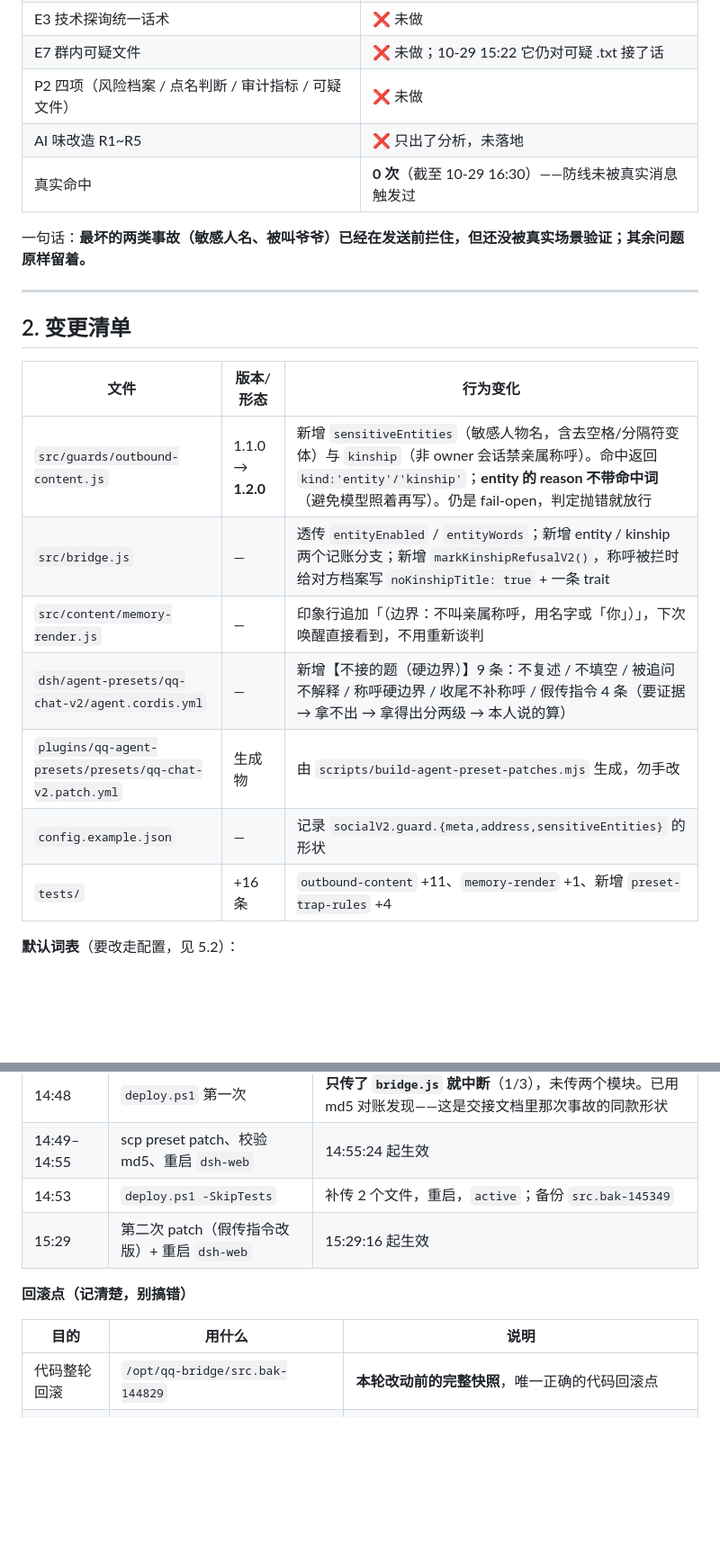
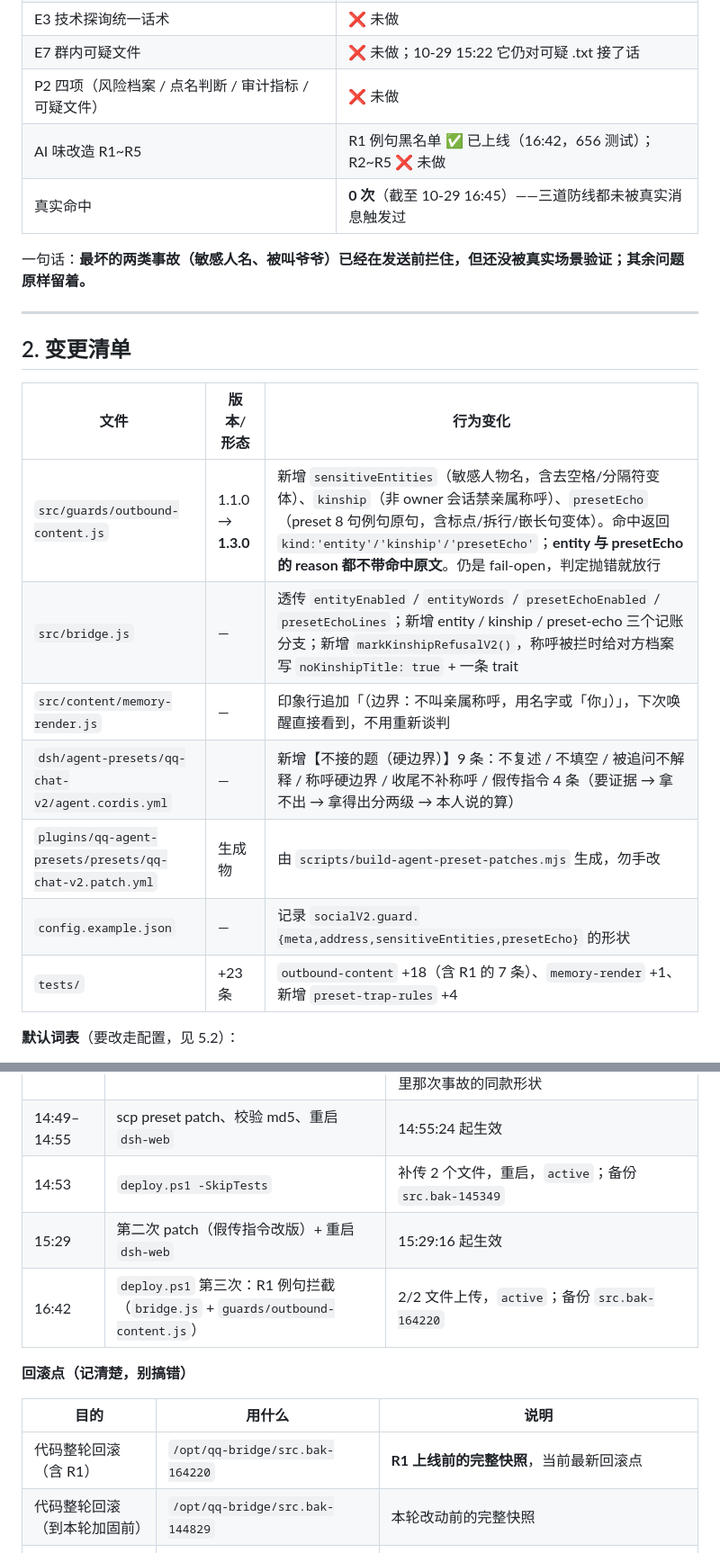
Before and after one commit to lantianbw/my_first-git, a Markdown page: docs/trap-hardening-handover.md, 2 parts joined by grey strips. Shown at 90% size. Rendered like a GitHub page; blank space fills up the shorter version.

```diff
--- a/docs/trap-hardening-handover.md
+++ b/docs/trap-hardening-handover.md
@@ -28,8 +28,8 @@
 | E3 技术探询统一话术 | ❌ 未做 |
 | E7 群内可疑文件 | ❌ 未做；10-29 15:22 它仍对可疑 .txt 接了话 |
 | P2 四项（风险档案 / 点名判断 / 审计指标 / 可疑文件） | ❌ 未做 |
-| AI 味改造 R1~R5 | ❌ 只出了分析，未落地 |
-| 真实命中 | **0 次**（截至 10-29 16:30）——防线未被真实消息触发过 |
+| AI 味改造 R1~R5 | R1 例句黑名单 ✅ 已上线（16:42，656 测试）；R2~R5 ❌ 未做 |
+| 真实命中 | **0 次**（截至 10-29 16:45）——三道防线都未被真实消息触发过 |
 
 一句话：**最坏的两类事故（敏感人名、被叫爷爷）已经在发送前拦住，但还没被真实场景验证；其余问题原样留着。**
 
@@ -39,13 +39,13 @@
 
 | 文件 | 版本/形态 | 行为变化 |
 | --- | --- | --- |
-| `src/guards/outbound-content.js` | 1.1.0 → **1.2.0** | 新增 `sensitiveEntities`（敏感人物名，含去空格/分隔符变体）与 `kinship`（非 owner 会话禁亲属称呼）。命中返回 `kind:'entity'/'kinship'`；**entity 的 reason 不带命中词**（避免模型照着再写）。仍是 fail-open，判定抛错就放行 |
-| `src/bridge.js` | — | 透传 `entityEnabled` / `entityWords`；新增 entity / kinship 两个记账分支；新增 `markKinshipRefusalV2()`，称呼被拦时给对方档案写 `noKinshipTitle: true` + 一条 trait |
+| `src/guards/outbound-content.js` | 1.1.0 → **1.3.0** | 新增 `sensitiveEntities`（敏感人物名，含去空格/分隔符变体）、`kinship`（非 owner 会话禁亲属称呼）、`presetEcho`（preset 8 句例句原句，含标点/拆行/嵌长句变体）。命中返回 `kind:'entity'/'kinship'/'presetEcho'`；**entity 与 presetEcho 的 reason 都不带命中原文**。仍是 fail-open，判定抛错就放行 |
+| `src/bridge.js` | — | 透传 `entityEnabled` / `entityWords` / `presetEchoEnabled` / `presetEchoLines`；新增 entity / kinship / preset-echo 三个记账分支；新增 `markKinshipRefusalV2()`，称呼被拦时给对方档案写 `noKinshipTitle: true` + 一条 trait |
 | `src/content/memory-render.js` | — | 印象行追加「（边界：不叫亲属称呼，用名字或「你」）」，下次唤醒直接看到，不用重新谈判 |
 | `dsh/agent-presets/qq-chat-v2/agent.cordis.yml` | — | 新增【不接的题（硬边界）】9 条：不复述 / 不填空 / 被追问不解释 / 称呼硬边界 / 收尾不补称呼 / 假传指令 4 条（要证据 → 拿不出 → 拿得出分两级 → 本人说的算） |
 | `plugins/qq-agent-presets/presets/qq-chat-v2.patch.yml` | 生成物 | 由 `scripts/build-agent-preset-patches.mjs` 生成，勿手改 |
-| `config.example.json` | — | 记录 `socialV2.guard.{meta,address,sensitiveEntities}` 的形状 |
-| `tests/` | +16 条 | `outbound-content` +11、`memory-render` +1、新增 `preset-trap-rules` +4 |
+| `config.example.json` | — | 记录 `socialV2.guard.{meta,address,sensitiveEntities,presetEcho}` 的形状 |
+| `tests/` | +23 条 | `outbound-content` +18（含 R1 的 7 条）、`memory-render` +1、新增 `preset-trap-rules` +4 |
 
 **默认词表**（要改走配置，见 5.2）：
 - 敏感人物名 13 条：汪精卫 / 汪兆铭 / 汪精衛 / 汪兆銘 / 周佛海 / 陈公博 / 褚民谊 / 川岛芳子 / 土肥原贤二 / 东条英机 / 松井石根 / 冈村宁次 / wangjingwei
@@ -62,12 +62,14 @@
 | 14:49–14:55 | scp preset patch、校验 md5、重启 `dsh-web` | 14:55:24 起生效 |
 | 14:53 | `deploy.ps1 -SkipTests` | 补传 2 个文件，重启，`active`；备份 `src.bak-145349` |
 | 15:29 | 第二次 patch（假传指令改版）+ 重启 `dsh-web` | 15:29:16 起生效 |
+| 16:42 | `deploy.ps1` 第三次：R1 例句拦截（`bridge.js` + `guards/outbound-content.js`） | 2/2 文件上传，`active`；备份 `src.bak-164220` |
 
 **回滚点（记清楚，别搞错）**
 
 | 目的 | 用什么 | 说明 |
 | --- | --- | --- |
-| 代码整轮回滚 | `/opt/qq-bridge/src.bak-144829` | **本轮改动前的完整快照**，唯一正确的代码回滚点 |
+| 代码整轮回滚（含 R1） | `/opt/qq-bridge/src.bak-164220` | **R1 上线前的完整快照**，当前最新回滚点 |
+| 代码整轮回滚（到本轮加固前） | `/opt/qq-bridge/src.bak-144829` | 本轮改动前的完整快照 |
 | （陷阱） | `/opt/qq-bridge/src.bak-145349` | 是「只传了 bridge.js」的**半传状态**快照，用它回滚会得到「新 bridge + 旧模块」的错配，别用 |
 | preset 回滚 | `.../presets/qq-chat-v2.patch.yml.bak-1449` | 本轮改动前的 patch（14:08 版） |
 | git | `git revert 247bc5c ccc8262` | 本地有完整历史；线上回滚优先用 git 重部署 |
```
Also changed, not shown: other parts of docs/trap-hardening-handover.md (+13 -10 lines).
